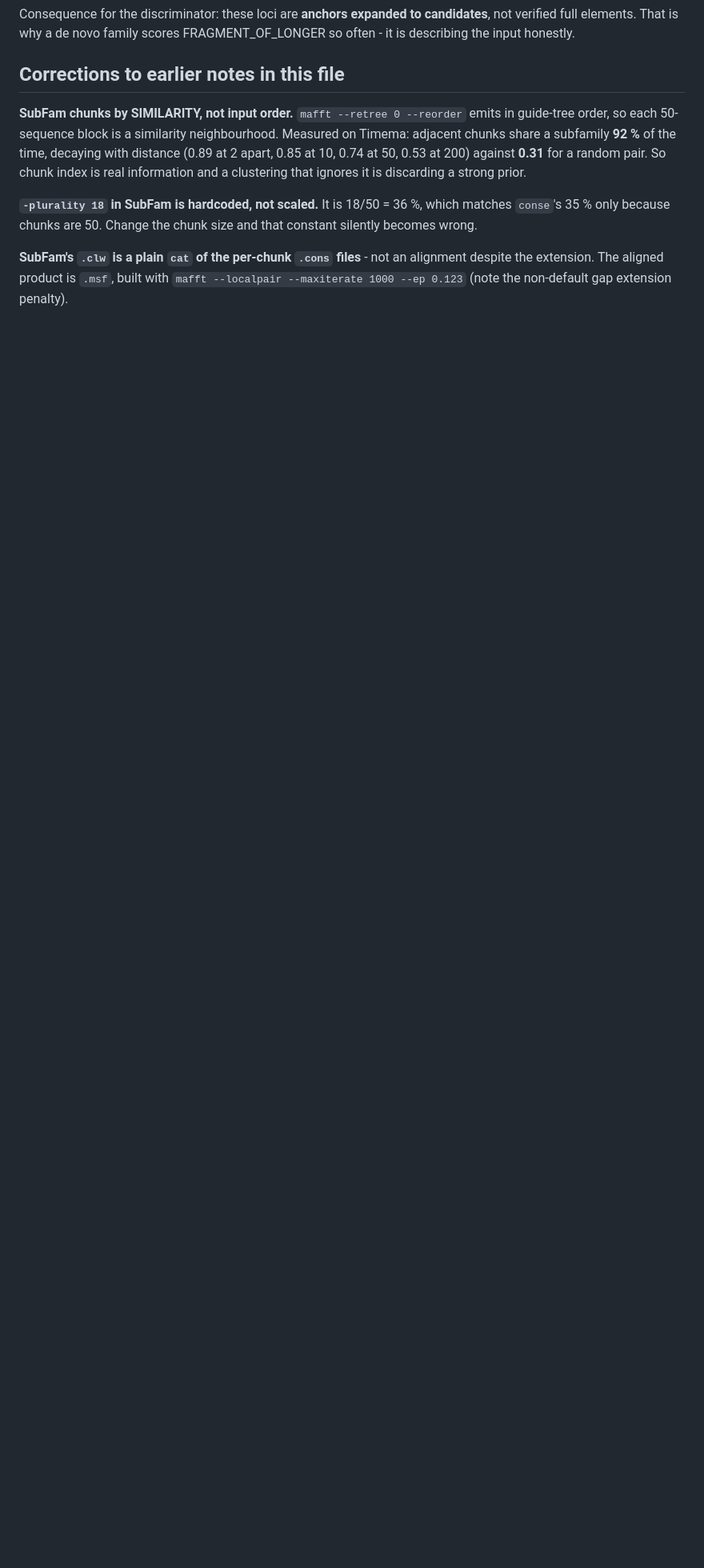
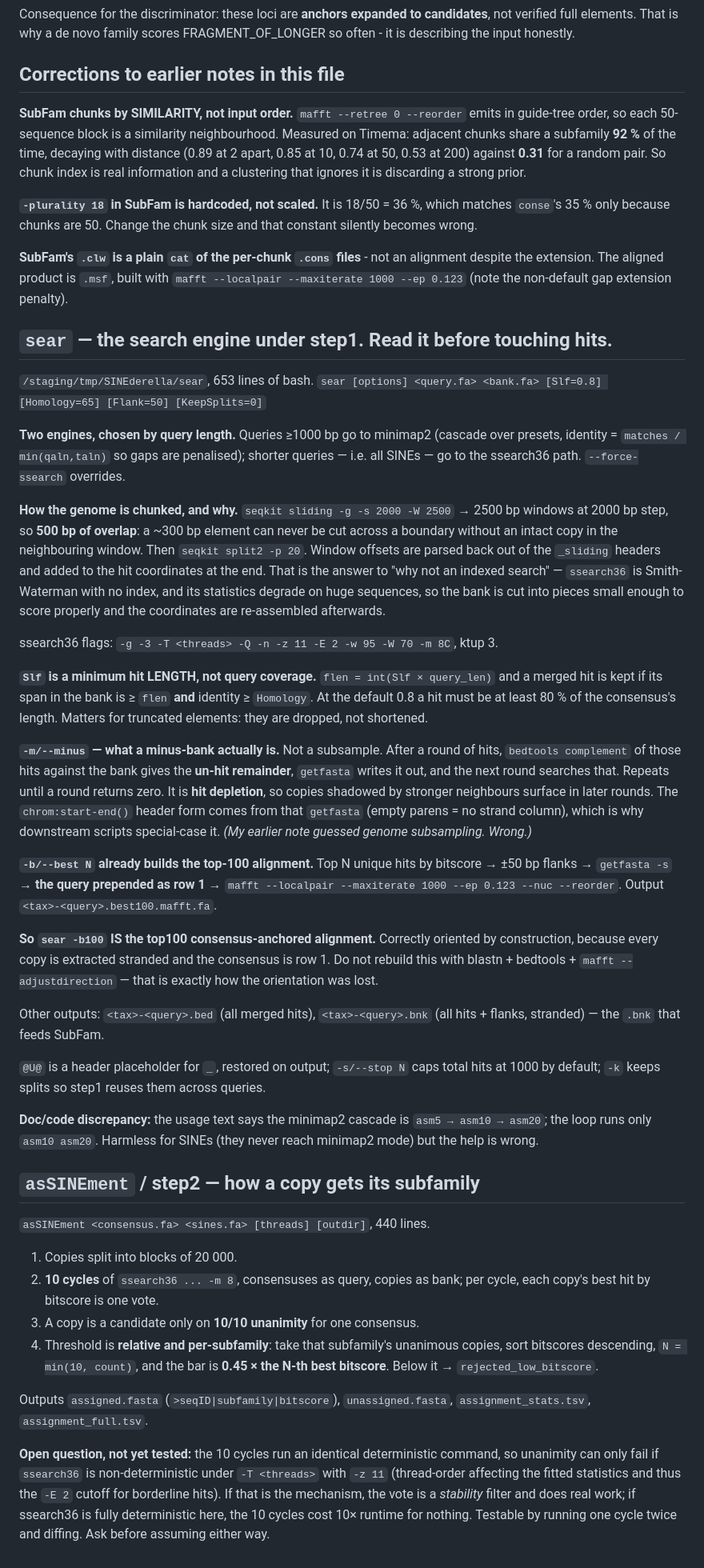
Before and after one commit to Toki-bio/SINE-discriminator, a Markdown page: SINEDERELLA.md, the part around the change. Shown at 80% size. Rendered like a GitHub page; blank space fills up the shorter version.

Commit message:
Read sear and asSINEment; two of my earlier notes were wrong
A minus-bank is hit depletion, not subsampling. After each round sear takes
bedtools complement of the hits found so far and searches the un-hit remainder,
repeating until a round returns zero, so copies shadowed by stronger neighbours
surface later. The chrom:start-end() header form comes from that getfasta.

The chunking question answers itself in the code: seqkit sliding cuts 2500 bp
windows at 2000 bp step, so 500 bp of overlap means a 300 bp element is never
split without an intact copy next door, and offsets are added back from the
_sliding headers afterwards. ssearch36 has no index and its statistics degrade
on long sequences - that is the reason, not a guess about sensitivity.

Correction: Slf is a minimum hit LENGTH of 80% of the query, measured on the
bank span, not query coverage. Truncated elements are dropped rather than
shortened.

The one that matters for the work ahead: sear -b100 already produces the
top-100-by-bitscore alignment with 50 bp flanks and the consensus as row 1,
mafft --localpair --maxiterate 1000 --ep 0.123. Correctly oriented by
construction. That is the file I have been rebuilding by hand with blastn,
bedtools and mafft --adjustdirection, which is where the orientation was lost.

Also recorded: asSINEment assigns on 10/10 unanimity across ten ssearch36
cycles, with a per-subfamily bar of 0.45x the 10th-best bitscore. Flagged an
open question about whether those ten cycles differ at all.

Co-Authored-By: Claude Opus 5 <noreply@anthropic.com>

```diff
--- a/SINEDERELLA.md
+++ b/SINEDERELLA.md
@@ -241,3 +241,83 @@ constant silently becomes wrong.
 alignment despite the extension. The aligned product is `.msf`, built with
 `mafft --localpair --maxiterate 1000 --ep 0.123` (note the non-default gap
 extension penalty).
+
+## `sear` — the search engine under step1. Read it before touching hits.
+
+`/staging/tmp/SINEderella/sear`, 653 lines of bash.
+`sear [options] <query.fa> <bank.fa> [Slf=0.8] [Homology=65] [Flank=50] [KeepSplits=0]`
+
+**Two engines, chosen by query length.** Queries ≥1000 bp go to minimap2
+(cascade over presets, identity = `matches / min(qaln,taln)` so gaps are
+penalised); shorter queries — i.e. all SINEs — go to the ssearch36 path.
+`--force-ssearch` overrides.
+
+**How the genome is chunked, and why.**
+`seqkit sliding -g -s 2000 -W 2500` → 2500 bp windows at 2000 bp step, so
+**500 bp of overlap**: a ~300 bp element can never be cut across a boundary
+without an intact copy in the neighbouring window. Then `seqkit split2 -p 20`.
+Window offsets are parsed back out of the `_sliding` headers and added to the
+hit coordinates at the end. That is the answer to "why not an indexed search" —
+`ssearch36` is Smith-Waterman with no index, and its statistics degrade on huge
+sequences, so the bank is cut into pieces small enough to score properly and the
+coordinates are re-assembled afterwards.
+
+ssearch36 flags: `-g -3 -T <threads> -Q -n -z 11 -E 2 -w 95 -W 70 -m 8C`, ktup 3.
+
+**`Slf` is a minimum hit LENGTH, not query coverage.** `flen = int(Slf × query_len)`
+and a merged hit is kept if its span in the bank is ≥ `flen` **and** identity ≥
+`Homology`. At the default 0.8 a hit must be at least 80 % of the consensus's
+length. Matters for truncated elements: they are dropped, not shortened.
+
+**`-m/--minus` — what a minus-bank actually is.** Not a subsample. After a round
+of hits, `bedtools complement` of those hits against the bank gives the
+**un-hit remainder**, `getfasta` writes it out, and the next round searches that.
+Repeats until a round returns zero. It is **hit depletion**, so copies shadowed
+by stronger neighbours surface in later rounds. The `chrom:start-end()` header
+form comes from that `getfasta` (empty parens = no strand column), which is why
+downstream scripts special-case it. *(My earlier note guessed genome subsampling.
+Wrong.)*
+
+**`-b/--best N` already builds the top-100 alignment.** Top N unique hits by
+bitscore → ±50 bp flanks → `getfasta -s` → **the query prepended as row 1** →
+`mafft --localpair --maxiterate 1000 --ep 0.123 --nuc --reorder`. Output
+`<tax>-<query>.best100.mafft.fa`.
+
+**So `sear -b100` IS the top100 consensus-anchored alignment.** Correctly
+oriented by construction, because every copy is extracted stranded and the
+consensus is row 1. Do not rebuild this with blastn + bedtools + `mafft
+--adjustdirection` — that is exactly how the orientation was lost.
+
+Other outputs: `<tax>-<query>.bed` (all merged hits), `<tax>-<query>.bnk`
+(all hits + flanks, stranded) — the `.bnk` that feeds SubFam.
+
+`@U@` is a header placeholder for `_`, restored on output; `-s/--stop N` caps
+total hits at 1000 by default; `-k` keeps splits so step1 reuses them across
+queries.
+
+**Doc/code discrepancy:** the usage text says the minimap2 cascade is
+`asm5 → asm10 → asm20`; the loop runs only `asm10 asm20`. Harmless for SINEs
+(they never reach minimap2 mode) but the help is wrong.
+
+## `asSINEment` / step2 — how a copy gets its subfamily
+
+`asSINEment <consensus.fa> <sines.fa> [threads] [outdir]`, 440 lines.
+
+1. Copies split into blocks of 20 000.
+2. **10 cycles** of `ssearch36 ... -m 8`, consensuses as query, copies as bank;
+   per cycle, each copy's best hit by bitscore is one vote.
+3. A copy is a candidate only on **10/10 unanimity** for one consensus.
+4. Threshold is **relative and per-subfamily**: take that subfamily's unanimous
+   copies, sort bitscores descending, `N = min(10, count)`, and the bar is
+   **0.45 × the N-th best bitscore**. Below it → `rejected_low_bitscore`.
+
+Outputs `assigned.fasta` (`>seqID|subfamily|bitscore`), `unassigned.fasta`,
+`assignment_stats.tsv`, `assignment_full.tsv`.
+
+**Open question, not yet tested:** the 10 cycles run an identical deterministic
+command, so unanimity can only fail if `ssearch36` is non-deterministic under
+`-T <threads>` with `-z 11` (thread-order affecting the fitted statistics and
+thus the `-E 2` cutoff for borderline hits). If that is the mechanism, the vote
+is a *stability* filter and does real work; if ssearch36 is fully deterministic
+here, the 10 cycles cost 10× runtime for nothing. Testable by running one cycle
+twice and diffing. Ask before assuming either way.
```
